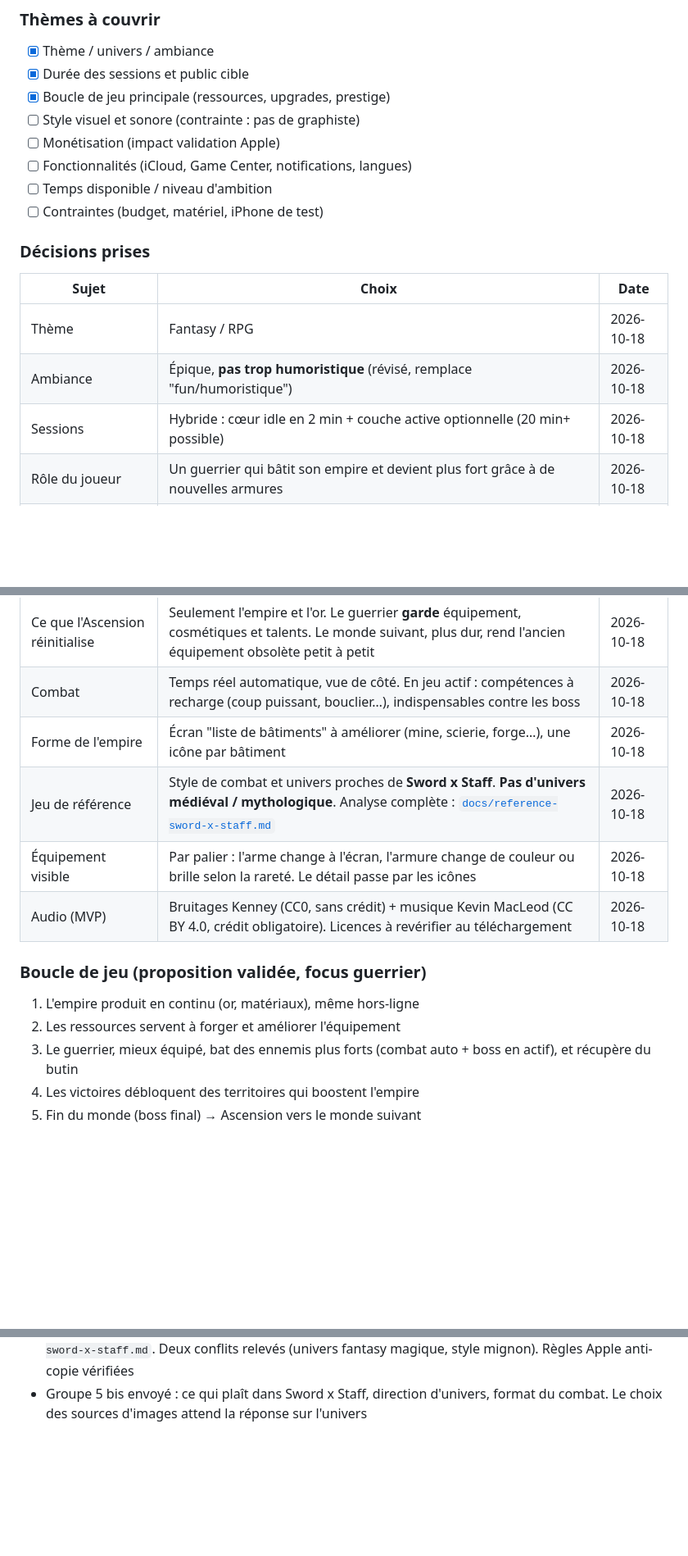
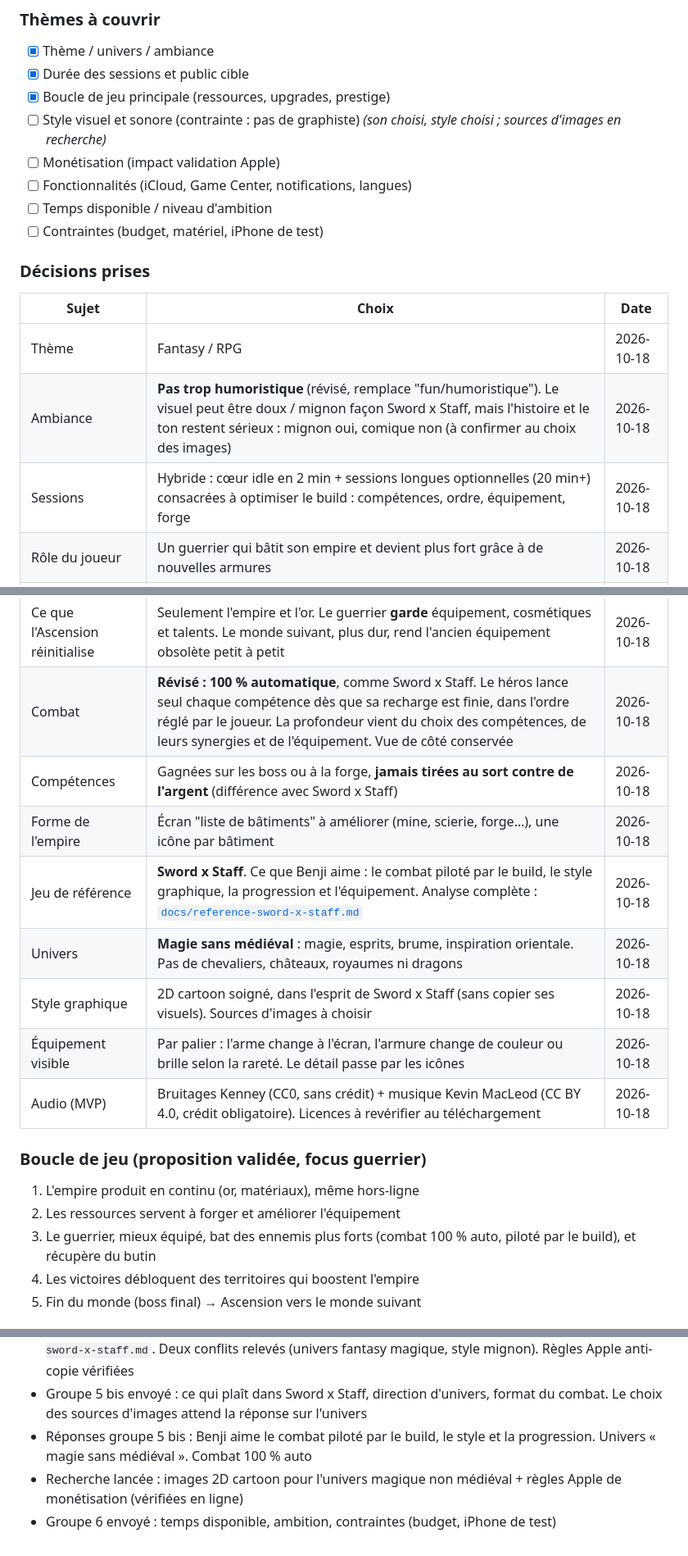
Before and after one commit to Benji698/CyberGarde, a Markdown page: IdleGame/PLAN.md, 3 parts joined by grey strips. Shown at 82% size. Rendered like a GitHub page; blank space fills up the shorter version.

Commit message:
docs(plan): record fully automatic combat and magical non-medieval setting
Combat becomes fully automatic and build-driven, like the reference game.
The setting is magic without a medieval theme. Skills are earned and
never sold as random draws. The cute visual style is accepted, comedy is
not. Records how the game will set itself apart from Sword x Staff.

Co-Authored-By: Claude Opus 5.5 <noreply@anthropic.com>
Claude-Session: https://claude.ai/code/session_01UEbqWzMzX4Zhxae6VfjaCp

```diff
--- a/IdleGame/PLAN.md
+++ b/IdleGame/PLAN.md
@@ -30,7 +30,7 @@ Objectif : construire le concept avant d'écrire une ligne de code.
 - [x] Thème / univers / ambiance
 - [x] Durée des sessions et public cible
 - [x] Boucle de jeu principale (ressources, upgrades, prestige)
-- [ ] Style visuel et sonore (contrainte : pas de graphiste)
+- [ ] Style visuel et sonore (contrainte : pas de graphiste) _(son choisi, style choisi ; sources d'images en recherche)_
 - [ ] Monétisation (impact validation Apple)
 - [ ] Fonctionnalités (iCloud, Game Center, notifications, langues)
 - [ ] Temps disponible / niveau d'ambition
@@ -40,8 +40,8 @@ Objectif : construire le concept avant d'écrire une ligne de code.
 | Sujet | Choix | Date |
 |-------|-------|------|
 | Thème | Fantasy / RPG | 2026-10-18 |
-| Ambiance | Épique, **pas trop humoristique** (révisé, remplace "fun/humoristique") | 2026-10-18 |
-| Sessions | Hybride : cœur idle en 2 min + couche active optionnelle (20 min+ possible) | 2026-10-18 |
+| Ambiance | **Pas trop humoristique** (révisé, remplace "fun/humoristique"). Le visuel peut être doux / mignon façon Sword x Staff, mais l'histoire et le ton restent sérieux : mignon oui, comique non (à confirmer au choix des images) | 2026-10-18 |
+| Sessions | Hybride : cœur idle en 2 min + sessions longues optionnelles (20 min+) consacrées à optimiser le build : compétences, ordre, équipement, forge | 2026-10-18 |
 | Rôle du joueur | Un guerrier qui bâtit son empire et devient plus fort grâce à de nouvelles armures | 2026-10-18 |
 | Pilier émotionnel | Attachement au personnage : cosmétiques + équipement toujours plus puissant | 2026-10-18 |
 | Public cible | Joueurs d'idle expérimentés (profondeur, optimisation, prestige) | 2026-10-18 |
@@ -50,16 +50,19 @@ Objectif : construire le concept avant d'écrire une ligne de code.
 | Prestige | **Ascension en fin de monde** : battre le boss final d'un monde de N niveaux débloque le monde suivant + un bonus permanent | 2026-10-18 |
 | Sources de puissance | Par ordre d'importance : 1) équipement, 2) niveau et talents du guerrier, 3) bonus de l'empire, 4) prestige (multiplicateur modéré, pas le moteur principal) | 2026-10-18 |
 | Ce que l'Ascension réinitialise | Seulement l'empire et l'or. Le guerrier **garde** équipement, cosmétiques et talents. Le monde suivant, plus dur, rend l'ancien équipement obsolète petit à petit | 2026-10-18 |
-| Combat | Temps réel automatique, vue de côté. En jeu actif : compétences à recharge (coup puissant, bouclier…), indispensables contre les boss | 2026-10-18 |
+| Combat | **Révisé : 100 % automatique**, comme Sword x Staff. Le héros lance seul chaque compétence dès que sa recharge est finie, dans l'ordre réglé par le joueur. La profondeur vient du choix des compétences, de leurs synergies et de l'équipement. Vue de côté conservée | 2026-10-18 |
+| Compétences | Gagnées sur les boss ou à la forge, **jamais tirées au sort contre de l'argent** (différence avec Sword x Staff) | 2026-10-18 |
 | Forme de l'empire | Écran "liste de bâtiments" à améliorer (mine, scierie, forge…), une icône par bâtiment | 2026-10-18 |
-| Jeu de référence | Style de combat et univers proches de **Sword x Staff**. **Pas d'univers médiéval / mythologique**. Analyse complète : [`docs/reference-sword-x-staff.md`](docs/reference-sword-x-staff.md) | 2026-10-18 |
+| Jeu de référence | **Sword x Staff**. Ce que Benji aime : le combat piloté par le build, le style graphique, la progression et l'équipement. Analyse complète : [`docs/reference-sword-x-staff.md`](docs/reference-sword-x-staff.md) | 2026-10-18 |
+| Univers | **Magie sans médiéval** : magie, esprits, brume, inspiration orientale. Pas de chevaliers, châteaux, royaumes ni dragons | 2026-10-18 |
+| Style graphique | 2D cartoon soigné, dans l'esprit de Sword x Staff (sans copier ses visuels). Sources d'images à choisir | 2026-10-18 |
 | Équipement visible | Par palier : l'arme change à l'écran, l'armure change de couleur ou brille selon la rareté. Le détail passe par les icônes | 2026-10-18 |
 | Audio (MVP) | Bruitages Kenney (CC0, sans crédit) + musique Kevin MacLeod (CC BY 4.0, crédit obligatoire). Licences à revérifier au téléchargement | 2026-10-18 |
 
 ### Boucle de jeu (proposition validée, focus guerrier)
 1. L'empire produit en continu (or, matériaux), même hors-ligne
 2. Les ressources servent à forger et améliorer l'équipement
-3. Le guerrier, mieux équipé, bat des ennemis plus forts (combat auto + boss en actif), et récupère du butin
+3. Le guerrier, mieux équipé, bat des ennemis plus forts (combat 100 % auto, piloté par le build), et récupère du butin
 4. Les victoires débloquent des territoires qui boostent l'empire
 5. Fin du monde (boss final) → Ascension vers le monde suivant
 
@@ -180,3 +186,6 @@ Checklist à remplir au moment de la soumission.
 - Recherche lancée sur Sword x Staff (combat, univers, style graphique) et sur des assets légaux qui s'en rapprochent
 - Recherche terminée : jeu identifié (Boltray Games, sorti le 19/05/2026), analyse dans `docs/reference-sword-x-staff.md`. Deux conflits relevés (univers fantasy magique, style mignon). Règles Apple anti-copie vérifiées
 - Groupe 5 bis envoyé : ce qui plaît dans Sword x Staff, direction d'univers, format du combat. Le choix des sources d'images attend la réponse sur l'univers
+- Réponses groupe 5 bis : Benji aime le combat piloté par le build, le style et la progression. Univers « magie sans médiéval ». Combat 100 % auto
+- Recherche lancée : images 2D cartoon pour l'univers magique non médiéval + règles Apple de monétisation (vérifiées en ligne)
+- Groupe 6 envoyé : temps disponible, ambition, contraintes (budget, iPhone de test)
```
Also changed, not shown: other parts of IdleGame/PLAN.md (+5 -2 lines).
